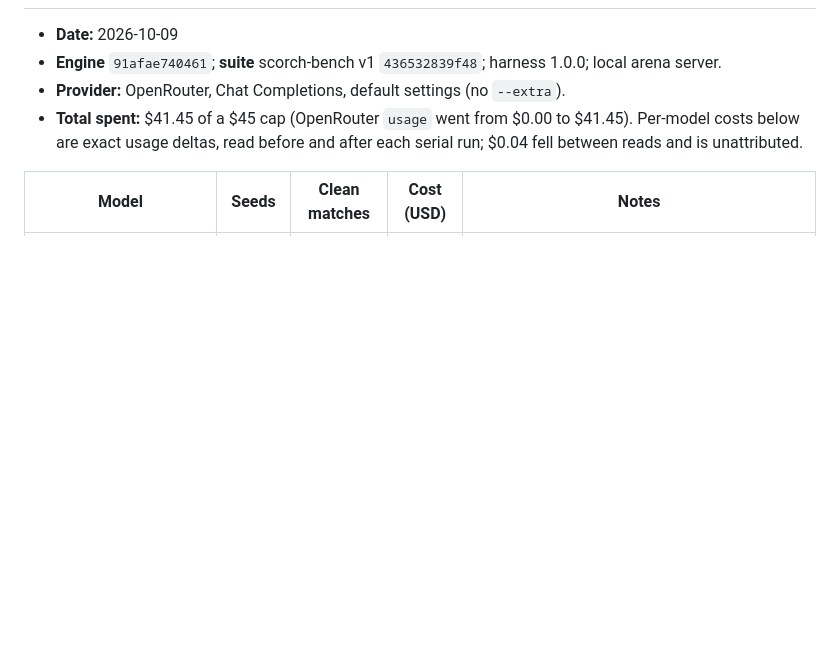
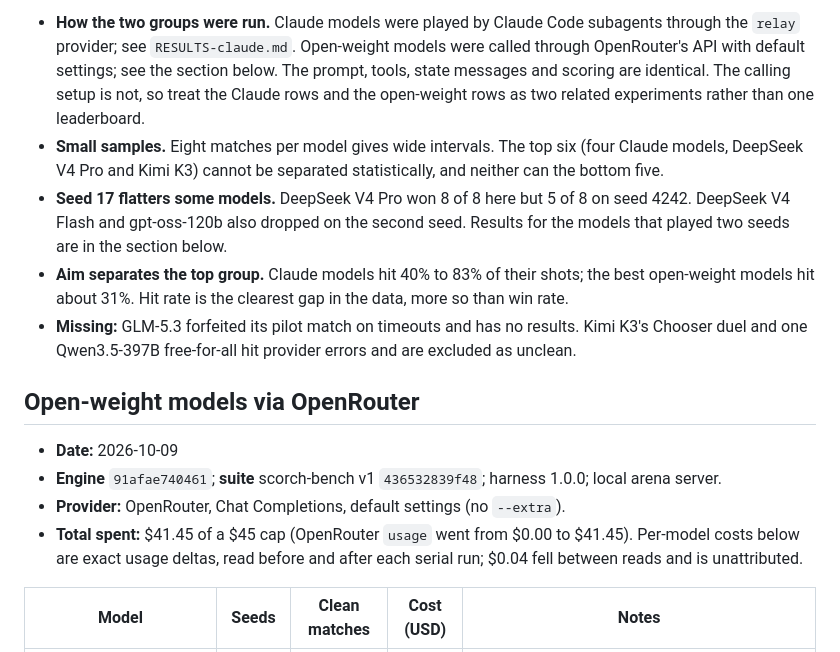
Before and after one commit to smerwin/scorch-bench, a Markdown page: bench/RESULTS.md, the part around one of its changes. GitHub-like rendering; blank space fills up the shorter version.

```diff
--- a/bench/RESULTS.md
+++ b/bench/RESULTS.md
@@ -2,3 +25,10 @@
+- **How the two groups were run.** Claude models were played by Claude Code subagents through the `relay` provider; see `RESULTS-claude.md`. Open-weight models were called through OpenRouter's API with default settings; see the section below. The prompt, tools, state messages and scoring are identical. The calling setup is not, so treat the Claude rows and the open-weight rows as two related experiments rather than one leaderboard.
+- **Small samples.** Eight matches per model gives wide intervals. The top six (four Claude models, DeepSeek V4 Pro and Kimi K3) cannot be separated statistically, and neither can the bottom five.
+- **Seed 17 flatters some models.** DeepSeek V4 Pro won 8 of 8 here but 5 of 8 on seed 4242. DeepSeek V4 Flash and gpt-oss-120b also dropped on the second seed. Results for the models that played two seeds are in the section below.
+- **Aim separates the top group.** Claude models hit 40% to 83% of their shots; the best open-weight models hit about 31%. Hit rate is the clearest gap in the data, more so than win rate.
+- **Missing:** GLM-5.3 forfeited its pilot match on timeouts and has no results. Kimi K3's Chooser duel and one Qwen3.5-397B free-for-all hit provider errors and are excluded as unclean.
+
+## Open-weight models via OpenRouter
 
 - **Date:** 2026-10-09
 - **Engine** `91afae740461`; **suite** scorch-bench v1 `436532839f48`; harness 1.0.0; local arena server.
```
Also changed, not shown: other parts of bench/RESULTS.md (+25 -2 lines).
